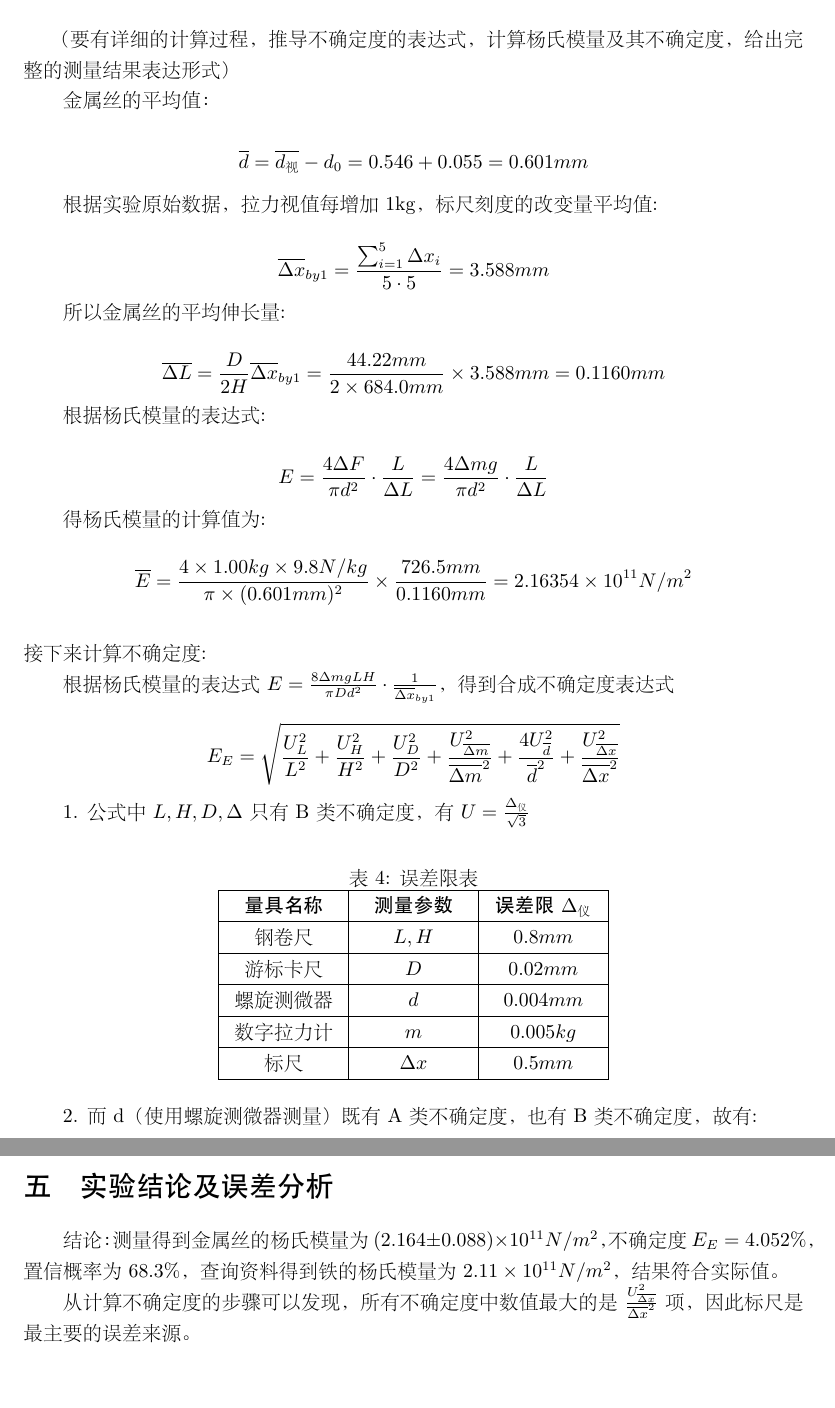
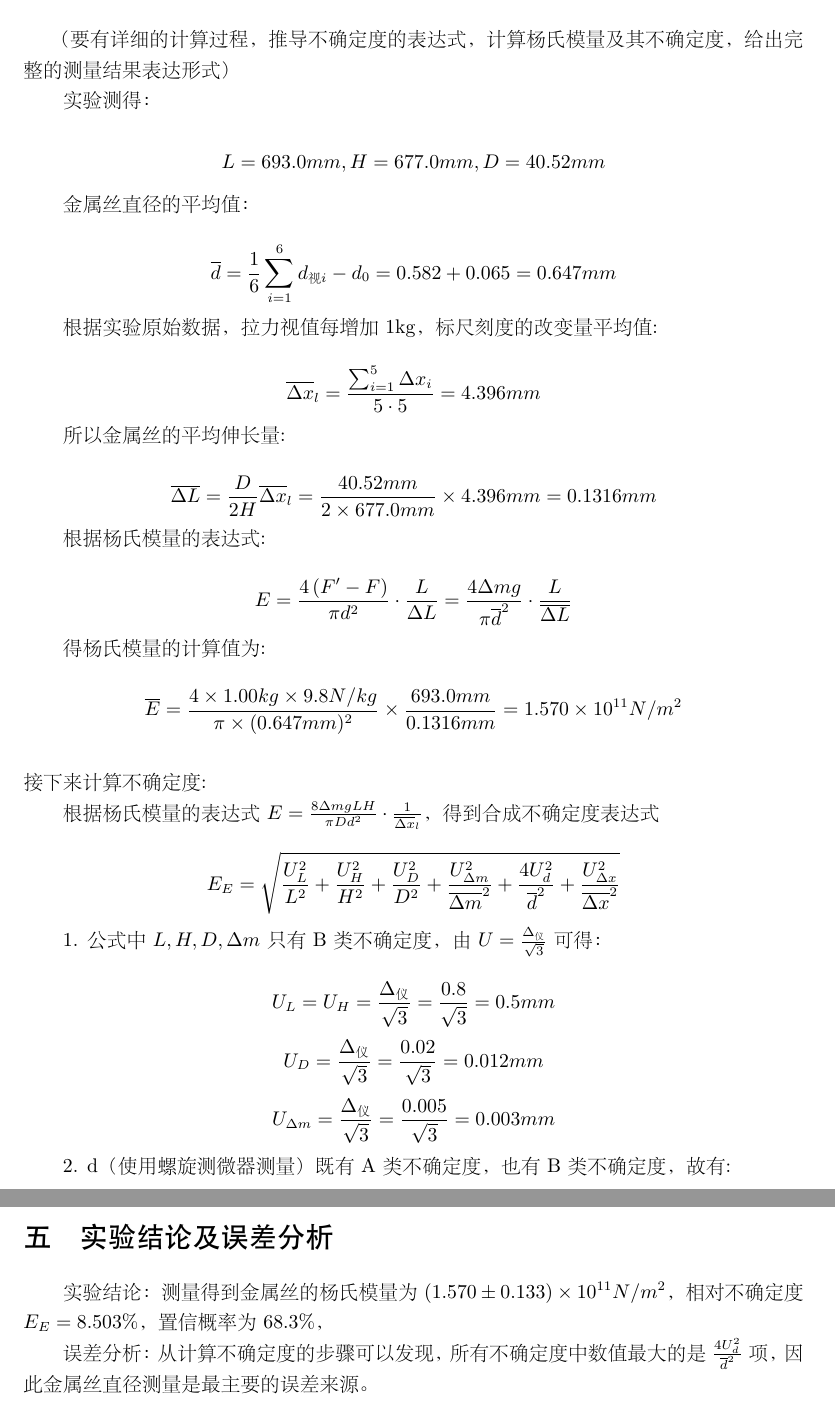
Before and after one commit to Yushang-Lu/PHYS1006A, a LaTeX document (Young/young.tex): two parts of pages 3 and 5 of 5 before the commit and two parts of pages 3 and 4 of 5 after it, joined at a grey line, cut so that both start at the same text. The pictures show the PDF file Young/young.pdf that the author committed with the source.

Commit message:
Young experiment added

```diff
--- a/Young/young.tex
+++ b/Young/young.tex
@@ -150,21 +150,25 @@
 
 （要有详细的计算过程，推导不确定度的表达式，计算杨氏模量及其不确定度，给出完整的测量结果表达形式）
 
-金属丝的平均值：
+实验测得：
 
-$$ \overline{d} = \overline{d_视} - d_0 =  0.546 + 0.055 = 0.601 mm $$
+$$ L = 693.0mm, H = 677.0mm, D = 40.52mm$$
+
+金属丝直径的平均值：
+
+$$ \overline{d} = \frac{1}{6}\sum_{i = 1}^{6}d_{\text{视}i} - d_0 = 0.582 + 0.065 = 0.647 mm $$
 
 根据实验原始数据，拉力视值每增加1kg，标尺刻度的改变量平均值:
 
-$$ \overline{\Delta x}_{by1} = \frac{\sum_{i=1}^{5}\Delta x_i}{5 \cdot 5} = 3.588 mm $$
+$$ \overline{\Delta x}_{l} = \frac{\sum_{i=1}^{5}\Delta x_i}{5 \cdot 5} = 4.396 mm $$
 
 所以金属丝的平均伸长量:
 
-$$ \overline{\Delta L} = \frac{D}{2H} \overline{\Delta x}_{by1} = \frac{44.22 mm}{2 \times 684.0 mm}\times 3.588 mm = 0.1160 mm $$
+$$ \overline{\Delta L} = \frac{D}{2H} \overline{\Delta x}_{l} = \frac{40.52 mm}{2 \times 677.0 mm}\times 4.396 mm = 0.1316 mm $$
 
 根据杨氏模量的表达式:
 
-$$ E = \frac{4 \Delta F}{\pi d^2} \cdot \frac{L}{\Delta L} = \frac{4\Delta m g}{\pi d^2} \cdot \frac{L}{\Delta L}$$
+$$ E = \frac{4\left(F'-F\right)}{\pi d^2} \cdot \frac{L}{\Delta L} = \frac{4\Delta m g}{\pi \overline{d}^2} \cdot \frac{L}{\overline{\Delta L}}$$
 
 得杨氏模量的计算值为:
 
@@ -174,37 +177,19 @@ $$ \overline{E} = \frac{4\times 1.00 kg \times 9.8 N/kg}{\pi \times (0.601 mm)^2
 ~\\
 接下来计算不确定度:
 
-根据杨氏模量的表达式$E = \frac{8\Delta mgLH}{\pi Dd^2}\cdot\frac{1}{\overline{\Delta x}_{by1}}$，得到合成不确定度表达式
+根据杨氏模量的表达式$E = \frac{8\Delta mgLH}{\pi Dd^2}\cdot\frac{1}{\overline{\Delta x}_{l}}$，得到合成不确定度表达式
 
-$$ E_E = \sqrt{\frac{U_L^2}{L^2}+\frac{U_H^2}{H^2}+\frac{U_D^2}{D^2}+\frac{U_{\overline{\Delta m}}^2}{{\overline{\Delta m}}^2}+\frac{4 U_{\overline{d}}^2}{{\overline{d}}^2}+\frac{U_{\overline{\Delta x}}^2}{\overline{\Delta x}^2}} $$
+$$ E_E = \sqrt{\frac{U_L^2}{L^2}+\frac{U_H^2}{H^2}+\frac{U_D^2}{D^2}+\frac{U_{\Delta m}^2}{{\overline{\Delta m}}^2}+\frac{4 U_{d}^2}{{\overline{d}}^2}+\frac{U_{\Delta x}^2}{\overline{\Delta x}^2}} $$
 
-1. 公式中 $L, H, D, \Delta 𝑚$ 只有B类不确定度，有 $ U = \frac{\Delta_仪}{\sqrt{3}} $
+1. 公式中 $L, H, D, \Delta m$ 只有B类不确定度，由$U = \frac{\Delta_仪}{\sqrt{3}}$可得：
 
-\begin{table}[h]
-    %\renewcommand\arraystretch{1.6}
-    \centering
-    \caption{误差限表}
-    \label{tab:delta_yi}
-    \begin{tabular}{|m{2cm}<{\centering}|m{2cm}<{\centering}|m{2cm}<{\centering}|}
-        \hline
-        \textbf{\heiti 量具名称}&\textbf{\heiti 测量参数}&\textbf{\heiti 误差限} $\Delta_仪$ \\
-        \hline
-        钢卷尺&$L,H$&$0.8 mm $ \\
-        \hline
-        游标卡尺&$D$&$0.02 mm $ \\
-        \hline
-        螺旋测微器&$d$&$0.004 mm $ \\
-        \hline
-        数字拉力计&$m$&$0.005 kg $ \\
-        \hline
-        标尺&$\Delta x$&$0.5 mm$ \\
-        \hline
-    \end{tabular}
-\end{table}
+$$ U_L = U_H = \frac{\Delta_\text{仪}}{\sqrt{3}} = \frac{0.8}{\sqrt{3}} = 0.5mm $$
+$$ U_D = \frac{\Delta_\text{仪}}{\sqrt{3}} = \frac{0.02}{\sqrt{3}} = 0.012mm $$
+$$ U_{\Delta m} = \frac{\Delta_\text{仪}}{\sqrt{3}} = \frac{0.005}{\sqrt{3}} = 0.003mm $$
 
-2. 而d（使用螺旋测微器测量）既有A类不确定度，也有B类不确定度，故有:
+2. d（使用螺旋测微器测量）既有A类不确定度，也有B类不确定度，故有:
 
-$$ S_{\overline{d}} = \sqrt{\frac{\sum_{i=1}^{6}\left(d_视-\overline{d_视}\right)^2}{6\times(6-1)}} = 6.0553 \times 10^{-4} mm $$
+$$ S_{\overline{d}} = \sqrt{\frac{\sum_{i=1}^{6}\left(d_{\text{视}}-\overline{d}_{\text{视}}\right)^2}{6\times(6-1)}} = 2.667 \times 10^{-2} mm $$
 
 则计算得：
 
@@ -217,16 +203,12 @@ $$ \overline{\Delta x} = \frac{\sum_{i=1}^{5}\Delta x_i}{5} = 17.49 mm $$
 
-有：
+$$ S_{\overline{\Delta x}} = \sqrt{\frac{\sum_{i=1}^{5}\left(\Delta x -\overline{\Delta x}\right)^2}{5\times(5-1)}} = 0.1158 $$
 
-$$ S_{\overline{\Delta x}} = \sqrt{\frac{\sum_{i=1}^{5}\left(\Delta x -\overline{\Delta x}\right)^2}{5\times(5-1)}} = 0.58189 $$
+因为这里$\Delta x$也是间接量，所以此处B类不确定度应当乘上一个系数，
 
-应注意，这里$\Delta x$也是间接量，此处B类不确定度应当乘上一个系数，
-
-$$u_B = \sqrt{2} \frac{\Delta_仪}{\sqrt{3}} = 0.40825 $$
+$$u_B = \sqrt{2} \frac{\Delta_仪}{\sqrt{3}} = 0.4082 $$
 
 合成得到：
-$$ U_{\Delta x}=\sqrt{(S_{\overline{\Delta x}})^2+(u_B)^2} = 0.71082$$
-
+$$ U_{\Delta x}=\sqrt{(S_{\overline{\Delta x}})^2+(u_B)^2} = 0.4243$$
 
 则最终的合成不确定度有：
 
-$$ E_E = \left[ \left(\frac{0.8}{\sqrt{3} \times 726.5 }\right)^2+\left(\frac{0.8}{\sqrt{3} \times 684.0}\right)^2+\left(\frac{0.02}{\sqrt{3} \times 44.22}\right)^2+\right. $$
@@ -234,15 +217,16 @@ $$\left.\left(\frac{0.005}{\sqrt{3} \times 1.00}\right)^2+4  \left(\frac{2.38747
 
 ~
-$$U_E = \overline{E} \cdot E_E = 0.088 \times 10^{11} N/m^2 $$
-$$ E = \overline{E} \pm U_E = (2.164 \pm 0.088) \times 10^{11} N/m^2 $$
+$$U_E = \overline{E} \cdot E_E = 0.133 \times 10^{11} N/m^2 $$
+
+所以测量结果表达式：
+
+$$ E = \overline{E} \pm U_E = (1.570 \pm 0.133) \times 10^{11} N/m^2 $$
 $$P = 68.3\% $$
-\newpage
 
 \section{实验结论及误差分析}
-结论：测量得到金属丝的杨氏模量为 $(2.164±0.088)×10^{11} N/m^2 $，不确定度 $ E_E =4.052\% $，置信概率为 $68.3\% $，查询资料得到铁的杨氏模量为$2.11 \times 10^{11} N/m^2$，结果符合实际值。
+实验结论：测量得到金属丝的杨氏模量为$(1.570\pm0.133)\times10^{11} N/m^2 $，相对不确定度$E_E =8.503\%$，置信概率为$68.3\%$，
 
-从计算不确定度的步骤可以发现，所有不确定度中数值最大的是$\frac{U_{\overline{\Delta x}}^2}{\overline{\Delta x}^2}$项，因此标尺是最主要的误差来源。
+误差分析：从计算不确定度的步骤可以发现，所有不确定度中数值最大的是$\frac{4U_d^2}{\overline{d}^2}$项，因此金属丝直径测量是最主要的误差来源。
 \section{讨论问题}
 
 \subsection{材料相同，但粗细、长度不同的两根钢丝，它们的杨氏模量是否相同？}
-杨氏模量只与材料有关，所以这两根钢丝的杨氏模量相同。
```
Also changed, not shown: Young/young.pdf, Young/young.tex (30 more changed lines).
